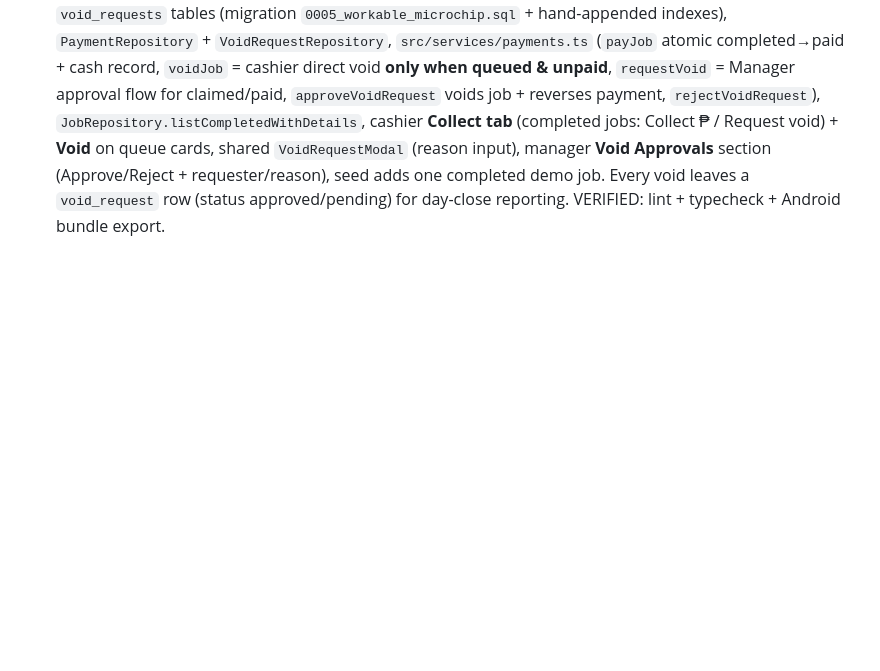
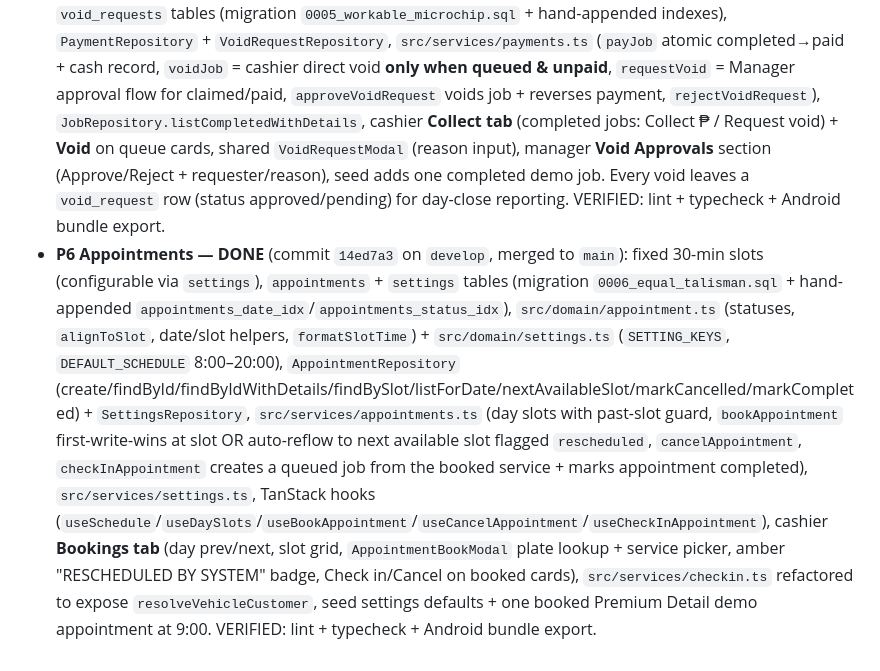
Before and after one commit to AbRkzn/WashFlow, a Markdown page: AGENTS.md, the part around the change. Rendered like a GitHub page; blank space fills up the shorter version.

Commit message:
docs: AGENTS.md phase status - P6 appointments DONE

```diff
--- a/AGENTS.md
+++ b/AGENTS.md
@@ -171,3 +171,4 @@ Each phase ends with a STOP + approval gate (Push to GitHub / Review / UI mockup
 - **P4a Job lifecycle — DONE** (commit `6171a83` on `develop`, merged to `main`): transition engine in `src/domain/job.ts` (`JOB_TRANSITIONS`/`canTransition`/`assertTransition`/`WORKING_STATUSES`), `users` local table (migration `0003`, seeded with dev washers, auto-upsert of signed-in users), `JobRepository` atomic `claim`/`assignTo`/`reassign`/`release`/`transition` (first-claim-wins via `WHERE status='queued' AND assigned_to IS NULL`) + washer/working board queries, `src/services/jobs.ts` (claim next, claim, start, mark done, approve QC, force-assign, reassign, release + audit logs), TanStack hooks + mutations, real washer screen (Claim Next, My Jobs with Start/Mark Done/Approve QC, no prices/contact), manager Day Board (grouped by status, Assign/Reassign/Release + washer picker modal). VERIFIED: lint + typecheck + Android bundle export.
 - **P4b Photos + local notifications — DONE** (commit `833241b` on `develop`, merged to `main`): `photos` table (`src/data/schema/photos.ts`, kinds before/after, migration `0004_glossy_prodigy.sql` + hand-appended `photos_job_id_idx`) + `PhotoRepository`, `src/services/camera.ts` (expo-image-picker + expo-image-manipulator, resize ≤1280px, JPEG q0.7, stored in `documentDirectory photos/` via `expo-file-system/legacy`), `src/services/photos.ts` (max 2 per kind), `src/services/notifications.ts` (expo-notifications, local only — **gated so the module is never imported inside Expo Go** via `expo-constants` `appOwnership === 'expo'`; Expo Go silently disables notifications since SDK 53 removed Android push there; works in dev/production builds), wiring (configure on boot in root `_layout.tsx`, `notifyAssignment` on force-assign/reassign), washer photo Before/After buttons with counts + camera-or-library picker, `photoKeys`/`useJobPhotos`/`useAddJobPhoto`. VERIFIED: lint + typecheck + Android bundle export; Expo Go boots clean with notifications disabled.
 - **P5 Payments + voids — DONE** (commit `6317bd4` on `develop`, merged to `main`): cash-only payment (`src/domain/payment.ts`: `PAYMENT_METHODS = ['cash']` — GCash/Maya/cards future, `payments.method` column extensible), job lifecycle now allows `voided` from any active status (`VOIDABLE_STATUSES`), `payments` + `void_requests` tables (migration `0005_workable_microchip.sql` + hand-appended indexes), `PaymentRepository` + `VoidRequestRepository`, `src/services/payments.ts` (`payJob` atomic completed→paid + cash record, `voidJob` = cashier direct void **only when queued & unpaid**, `requestVoid` = Manager approval flow for claimed/paid, `approveVoidRequest` voids job + reverses payment, `rejectVoidRequest`), `JobRepository.listCompletedWithDetails`, cashier **Collect tab** (completed jobs: Collect ₱ / Request void) + **Void** on queue cards, shared `VoidRequestModal` (reason input), manager **Void Approvals** section (Approve/Reject + requester/reason), seed adds one completed demo job. Every void leaves a `void_request` row (status approved/pending) for day-close reporting. VERIFIED: lint + typecheck + Android bundle export.
+- **P6 Appointments — DONE** (commit `14ed7a3` on `develop`, merged to `main`): fixed 30-min slots (configurable via `settings`), `appointments` + `settings` tables (migration `0006_equal_talisman.sql` + hand-appended `appointments_date_idx`/`appointments_status_idx`), `src/domain/appointment.ts` (statuses, `alignToSlot`, date/slot helpers, `formatSlotTime`) + `src/domain/settings.ts` (`SETTING_KEYS`, `DEFAULT_SCHEDULE` 8:00–20:00), `AppointmentRepository` (create/findById/findByIdWithDetails/findBySlot/listForDate/nextAvailableSlot/markCancelled/markCompleted) + `SettingsRepository`, `src/services/appointments.ts` (day slots with past-slot guard, `bookAppointment` first-write-wins at slot OR auto-reflow to next available slot flagged `rescheduled`, `cancelAppointment`, `checkInAppointment` creates a queued job from the booked service + marks appointment completed), `src/services/settings.ts`, TanStack hooks (`useSchedule`/`useDaySlots`/`useBookAppointment`/`useCancelAppointment`/`useCheckInAppointment`), cashier **Bookings tab** (day prev/next, slot grid, `AppointmentBookModal` plate lookup + service picker, amber "RESCHEDULED BY SYSTEM" badge, Check in/Cancel on booked cards), `src/services/checkin.ts` refactored to expose `resolveVehicleCustomer`, seed settings defaults + one booked Premium Detail demo appointment at 9:00. VERIFIED: lint + typecheck + Android bundle export.
```
